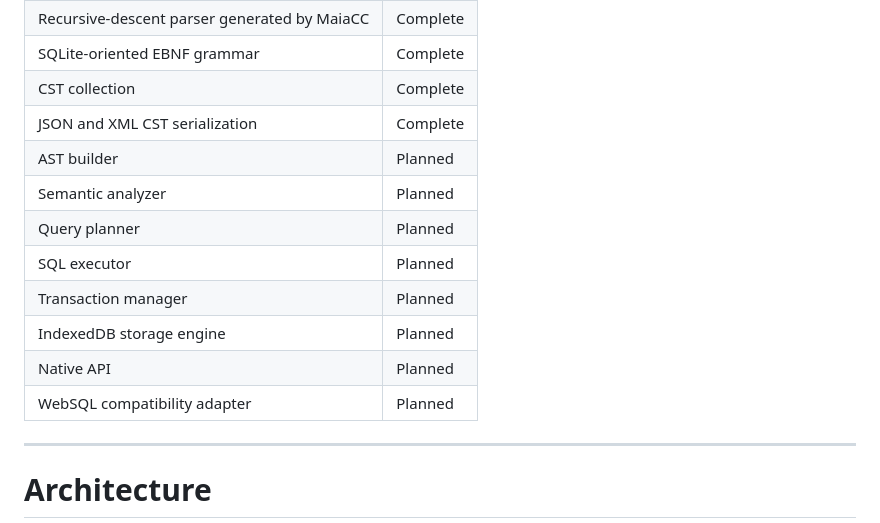
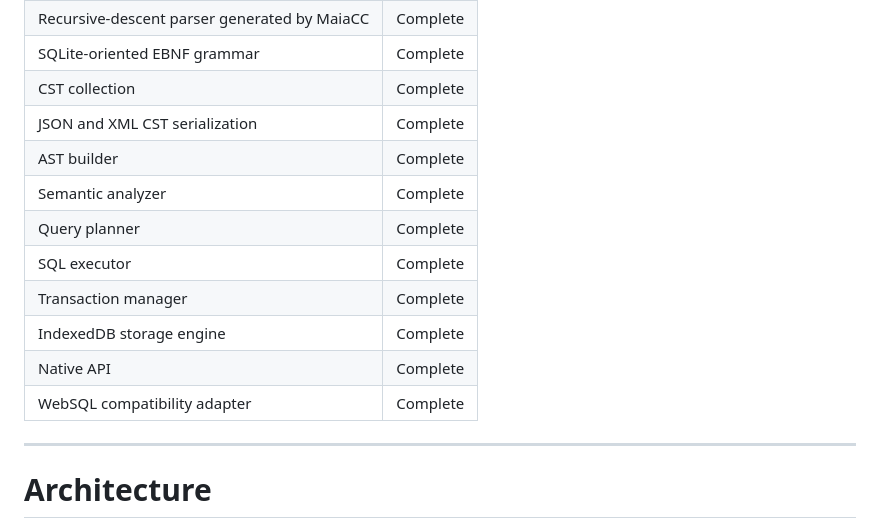
Before and after one commit to souzamonteiro/maiasql, a Markdown page: README.md, the part around the change. Drawn GitHub-style.

```diff
--- a/README.md
+++ b/README.md
@@ -58,14 +58,14 @@ The project targets **API and language compatibility where practical**, while pr
 | SQLite-oriented EBNF grammar | Complete |
 | CST collection | Complete |
 | JSON and XML CST serialization | Complete |
-| AST builder | Planned |
-| Semantic analyzer | Planned |
-| Query planner | Planned |
-| SQL executor | Planned |
-| Transaction manager | Planned |
-| IndexedDB storage engine | Planned |
-| Native API | Planned |
-| WebSQL compatibility adapter | Planned |
+| AST builder | Complete |
+| Semantic analyzer | Complete |
+| Query planner | Complete |
+| SQL executor | Complete |
+| Transaction manager | Complete |
+| IndexedDB storage engine | Complete |
+| Native API | Complete |
+| WebSQL compatibility adapter | Complete |
 
 ---
 
```
